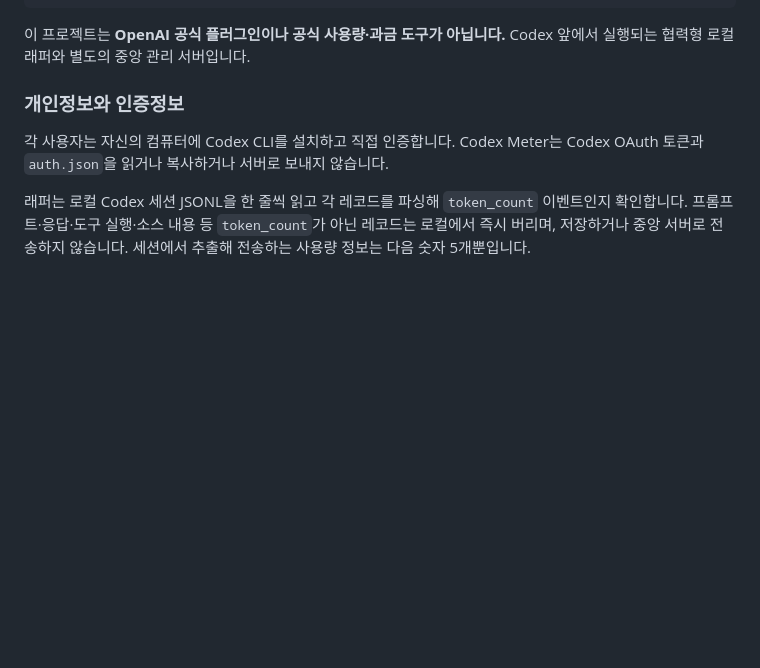
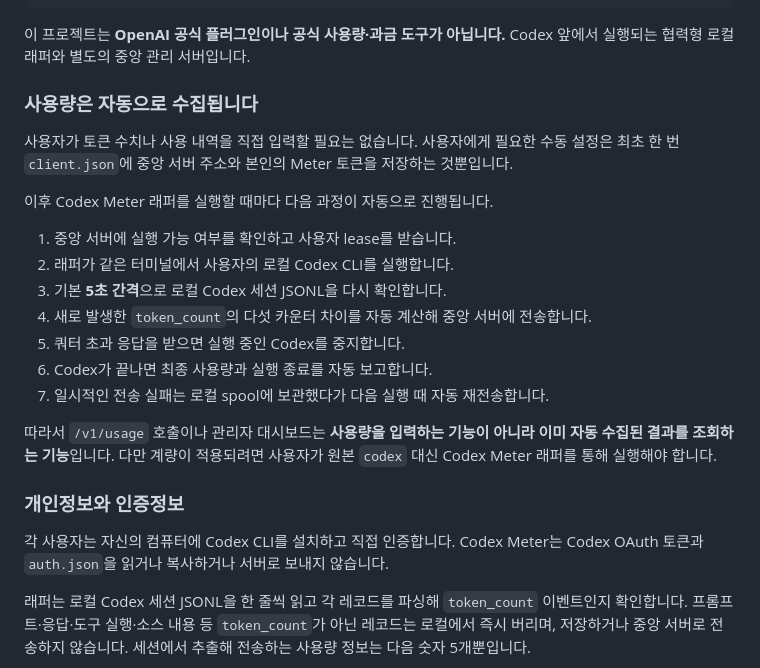
Before and after one commit to SANGDNOG/codex-meter, a Markdown page: README.md, the part around the change. Drawn GitHub-style; blank space fills up the shorter version.

Commit message:
Explain automatic usage collection in Korean

````diff
--- a/README.md
+++ b/README.md
@@ -38,6 +38,22 @@ Codex Meter는 **세 명이 각자 개인 컴퓨터의 터미널에서 Codex CLI
 ```
 
 이 프로젝트는 **OpenAI 공식 플러그인이나 공식 사용량·과금 도구가 아닙니다.** Codex 앞에서 실행되는 협력형 로컬 래퍼와 별도의 중앙 관리 서버입니다.
+
+### 사용량은 자동으로 수집됩니다
+
+사용자가 토큰 수치나 사용 내역을 직접 입력할 필요는 없습니다. 사용자에게 필요한 수동 설정은 최초 한 번 `client.json`에 중앙 서버 주소와 본인의 Meter 토큰을 저장하는 것뿐입니다.
+
+이후 Codex Meter 래퍼를 실행할 때마다 다음 과정이 자동으로 진행됩니다.
+
+1. 중앙 서버에 실행 가능 여부를 확인하고 사용자 lease를 받습니다.
+2. 래퍼가 같은 터미널에서 사용자의 로컬 Codex CLI를 실행합니다.
+3. 기본 **5초 간격**으로 로컬 Codex 세션 JSONL을 다시 확인합니다.
+4. 새로 발생한 `token_count`의 다섯 카운터 차이를 자동 계산해 중앙 서버에 전송합니다.
+5. 쿼터 초과 응답을 받으면 실행 중인 Codex를 중지합니다.
+6. Codex가 끝나면 최종 사용량과 실행 종료를 자동 보고합니다.
+7. 일시적인 전송 실패는 로컬 spool에 보관했다가 다음 실행 때 자동 재전송합니다.
+
+따라서 `/v1/usage` 호출이나 관리자 대시보드는 **사용량을 입력하는 기능이 아니라 이미 자동 수집된 결과를 조회하는 기능**입니다. 다만 계량이 적용되려면 사용자가 원본 `codex` 대신 Codex Meter 래퍼를 통해 실행해야 합니다.
 
 ### 개인정보와 인증정보
 
````
